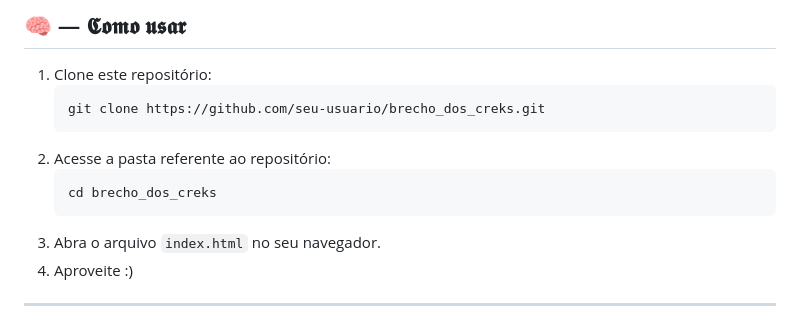
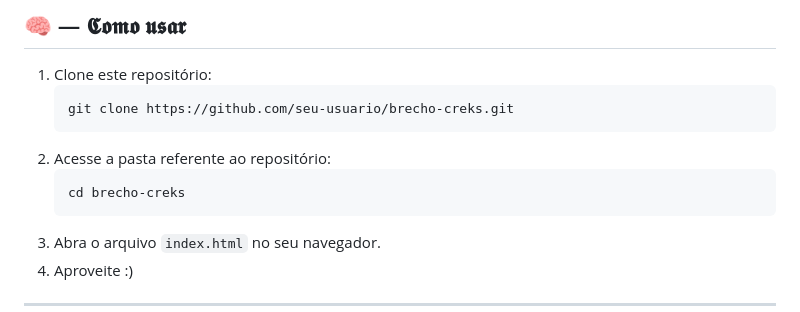
Before and after one commit to KekelProgramas/brecho-creks, a Markdown page: README.md, the part around the change. Drawn GitHub-style.

Commit message:
atualização README.md

````diff
--- a/README.md
+++ b/README.md
@@ -44,11 +44,11 @@ O site se inspira no brechó **[Brechó Gertrudez](https://www.brechogertrudez.c
 
 1. Clone este repositório:
    ```bash
-   git clone https://github.com/seu-usuario/brecho_dos_creks.git
+   git clone https://github.com/seu-usuario/brecho-creks.git
    ```
 2. Acesse a pasta referente ao repositório:
    ```bash
-   cd brecho_dos_creks
+   cd brecho-creks
    ```
 3. Abra o arquivo `index.html` no seu navegador.
 4. Aproveite :)
````
